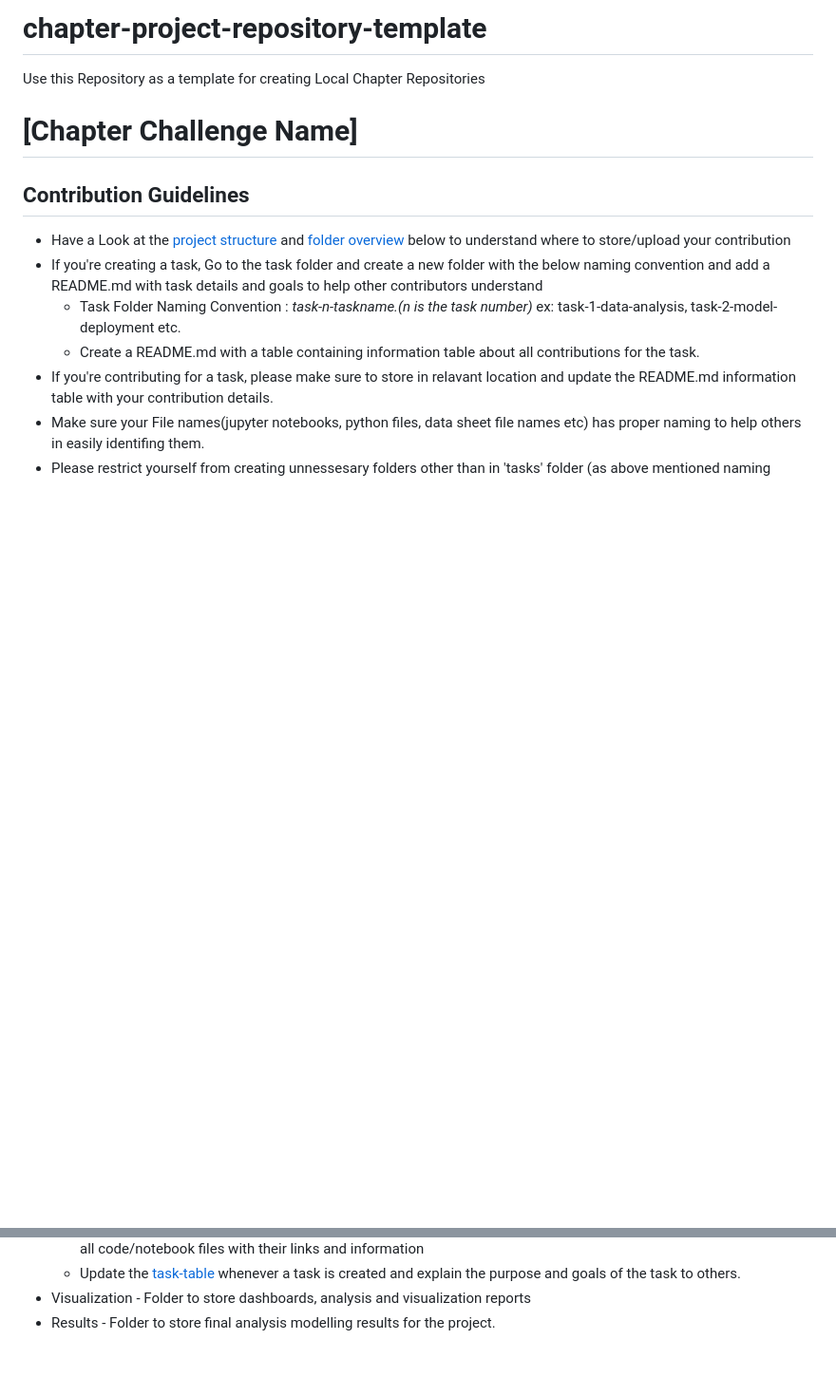
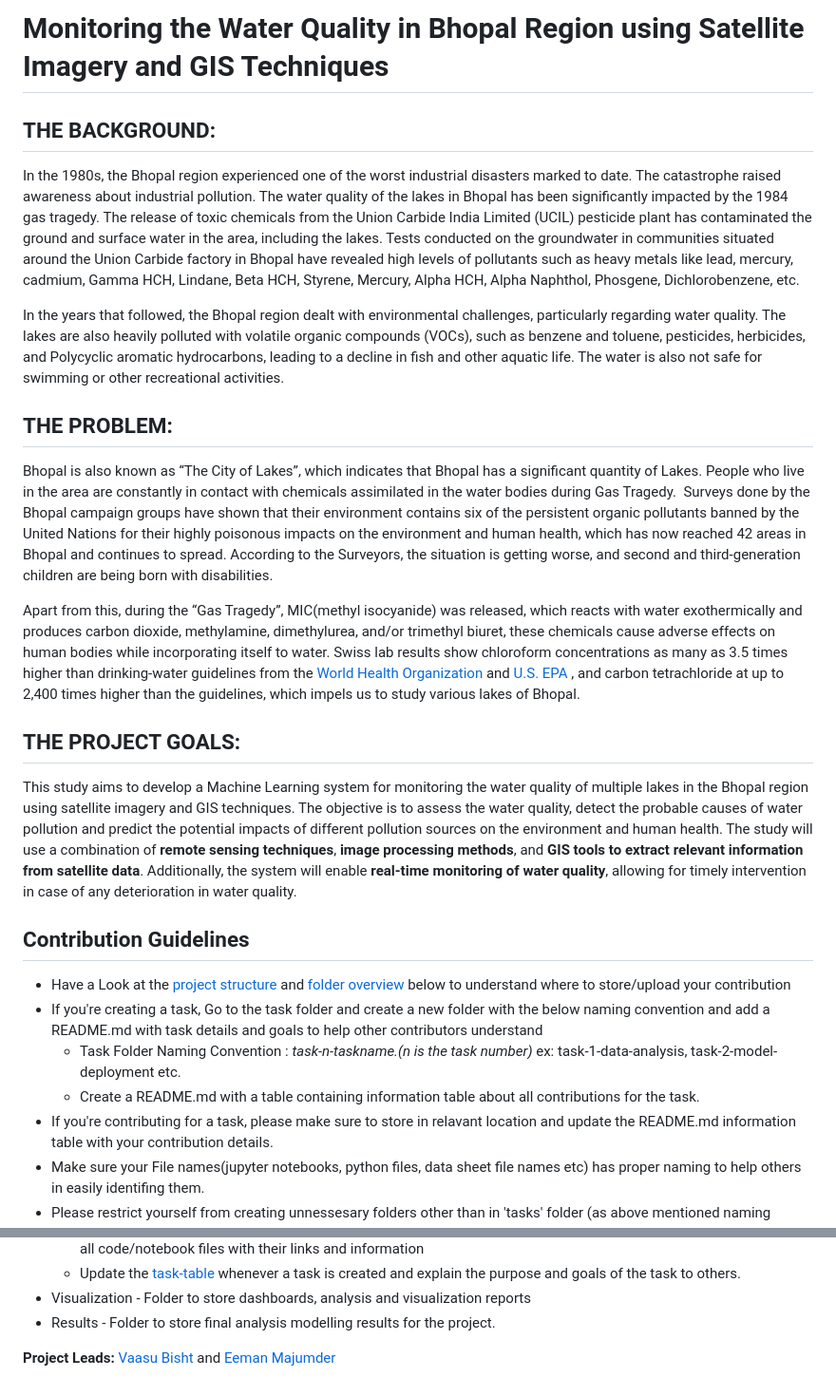
Before and after one commit to OmdenaAI/omdena-bhopal-water-quality-monitoring, a Markdown page: README.md, 2 parts joined by grey strips. Shown at 95% size. Drawn GitHub-style; blank space fills up the shorter version.

```diff
--- a/README.md
+++ b/README.md
@@ -1,8 +1,22 @@
-# chapter-project-repository-template
-Use this Repository as a template for creating Local Chapter Repositories
+# Monitoring the Water Quality in Bhopal Region using Satellite Imagery and GIS Techniques
 
 
-# [Chapter Challenge Name]
+## **THE BACKGROUND**:
+In the 1980s, the Bhopal region experienced one of the worst industrial disasters marked to date. The catastrophe raised awareness about industrial pollution. The water quality of the lakes in Bhopal has been significantly impacted by the 1984 gas tragedy. The release of toxic chemicals from the Union Carbide India Limited (UCIL) pesticide plant has contaminated the ground and surface water in the area, including the lakes. Tests conducted on the groundwater in communities situated around the Union Carbide factory in Bhopal have revealed high levels of pollutants such as heavy metals like lead, mercury, cadmium, Gamma HCH, Lindane, Beta HCH, Styrene, Mercury, Alpha HCH, Alpha Naphthol, Phosgene, Dichlorobenzene, etc.
+
+In the years that followed, the Bhopal region dealt with environmental challenges, particularly regarding water quality. The lakes are also heavily polluted with volatile organic compounds (VOCs), such as benzene and toluene, pesticides, herbicides, and Polycyclic aromatic hydrocarbons, leading to a decline in fish and other aquatic life. The water is also not safe for swimming or other recreational activities.
+
+
+## **THE PROBLEM:**
+
+Bhopal is also known as “The City of Lakes”, which indicates that Bhopal has a significant quantity of Lakes. People who live in the area are constantly in contact with chemicals assimilated in the water bodies during Gas Tragedy.  Surveys done by the Bhopal campaign groups have shown that their environment contains six of the persistent organic pollutants banned by the United Nations for their highly poisonous impacts on the environment and human health, which has now reached 42 areas in Bhopal and continues to spread. According to the Surveyors, the situation is getting worse, and second and third-generation children are being born with disabilities.
+
+Apart from this, during the “Gas Tragedy”, MIC(methyl isocyanide) was released, which reacts with water exothermically and produces carbon dioxide, methylamine, dimethylurea, and/or trimethyl biuret, these chemicals cause adverse effects on human bodies while incorporating itself to water. Swiss lab results show chloroform concentrations as many as 3.5 times higher than drinking-water guidelines from the [World Health Organization](http://www.who.int/en/) and [U.S. EPA](http://www.epa.gov/) , and carbon tetrachloride at up to 2,400 times higher than the guidelines, which impels us to study various lakes of Bhopal.
+
+
+## **THE PROJECT GOALS:**
+
+This study aims to develop a Machine Learning system for monitoring the water quality of multiple lakes in the Bhopal region using satellite imagery and GIS techniques. The objective is to assess the water quality, detect the probable causes of water pollution and predict the potential impacts of different pollution sources on the environment and human health. The study will use a combination of **remote sensing techniques**, **image processing methods**, and **GIS tools to extract relevant information from satellite data**. Additionally, the system will enable **real-time monitoring of water quality**, allowing for timely intervention in case of any deterioration in water quality.
 
 
 ## Contribution Guidelines
@@ -54,3 +68,7 @@ Use this Repository as a template for creating Local Chapter Repositories
   - Update the [task-table](./src/tasks/README.md#task-table) whenever a task is created and explain the purpose and goals of the task to others.
 - Visualization     - Folder to store dashboards, analysis and visualization reports
 - Results           - Folder to store final analysis modelling results for the project.
+
+
+
+**Project Leads:** [Vaasu Bisht](https://github.com/vaasu2002) and [Eeman Majumder](https://github.com/Eeman1113)
```
